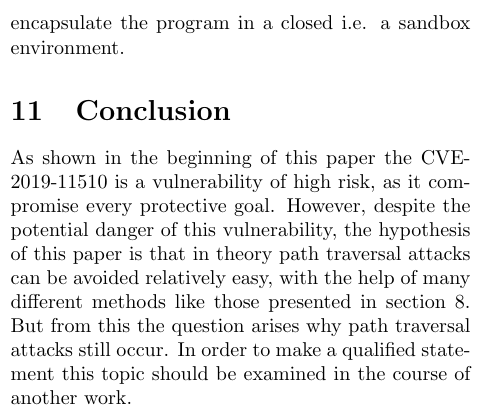
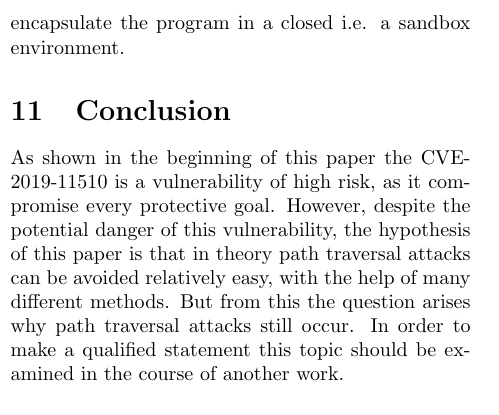
Before and after one commit to Ascurius/Seminararbeit-IT-Sicherheit, a LaTeX paper (main.tex, which reads conclusion.tex): part of one column of page 4 of 5, cut so that both start at the same text. Compiled offline with pdfLaTeX.

Commit message:
Ergänzungen an Conclusion

```diff
--- a/conclusion.tex
+++ b/conclusion.tex
@@ -3,4 +3,4 @@
 
 \section{Conclusion}
 
-As shown in the beginning of this paper the CVE-2019-11510 is a vulnerability of high risk, as it compromise every protective goal. However, despite the potential danger of this vulnerability, the hypothesis of this paper is that in theory path traversal attacks can be avoided relatively easy, with the help of many different methods like those presented in section \ref{mitigation}. But from this the question arises why path traversal attacks still occur. In order to make a qualified statement this topic should be examined in the course of another work.
+As shown in the beginning of this paper the CVE-2019-11510 is a vulnerability of high risk, as it compromise every protective goal. However, despite the potential danger of this vulnerability, the hypothesis of this paper is that in theory path traversal attacks can be avoided relatively easy, with the help of many different methods. But from this the question arises why path traversal attacks still occur. In order to make a qualified statement this topic should be examined in the course of another work.
```
Also changed, not shown: main.pdf.
